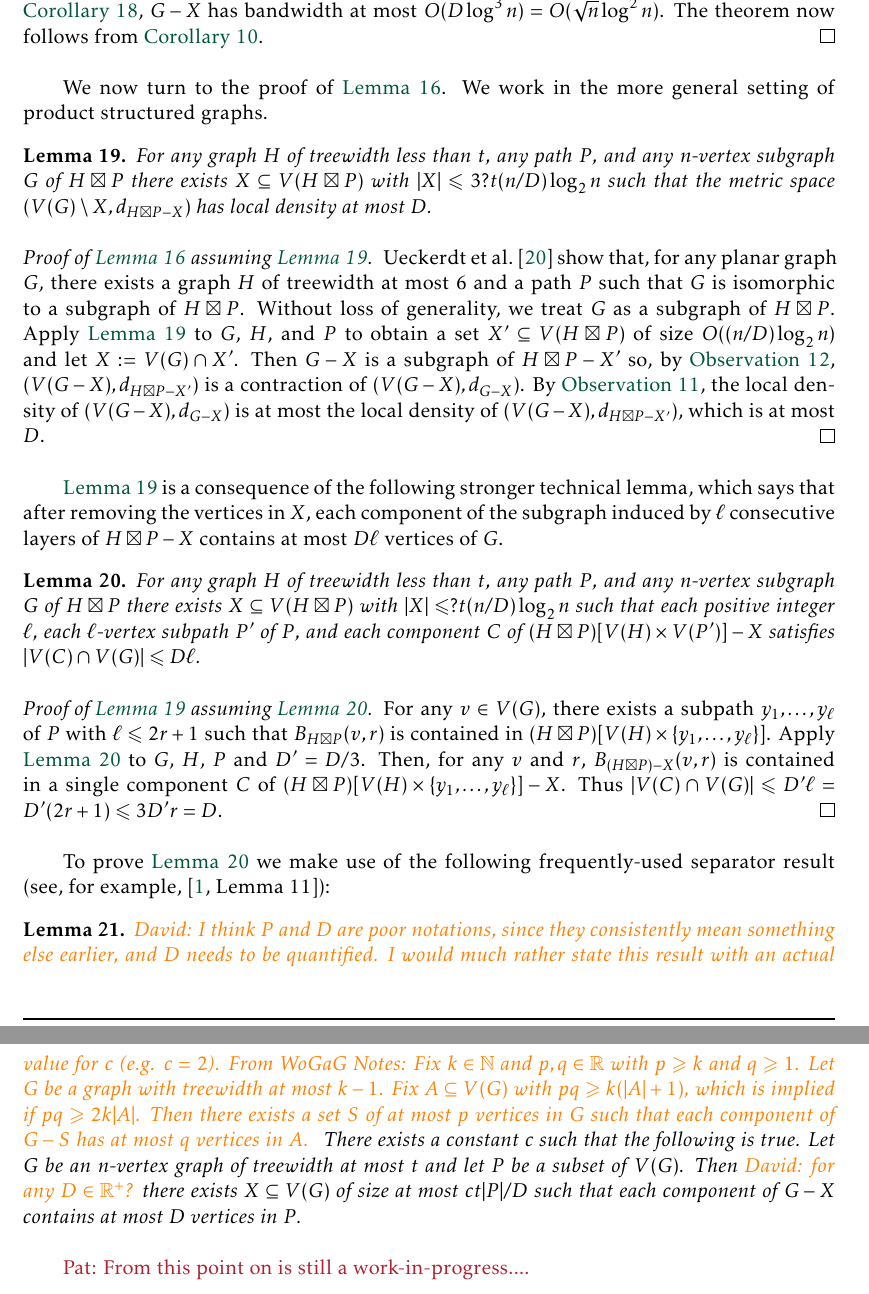
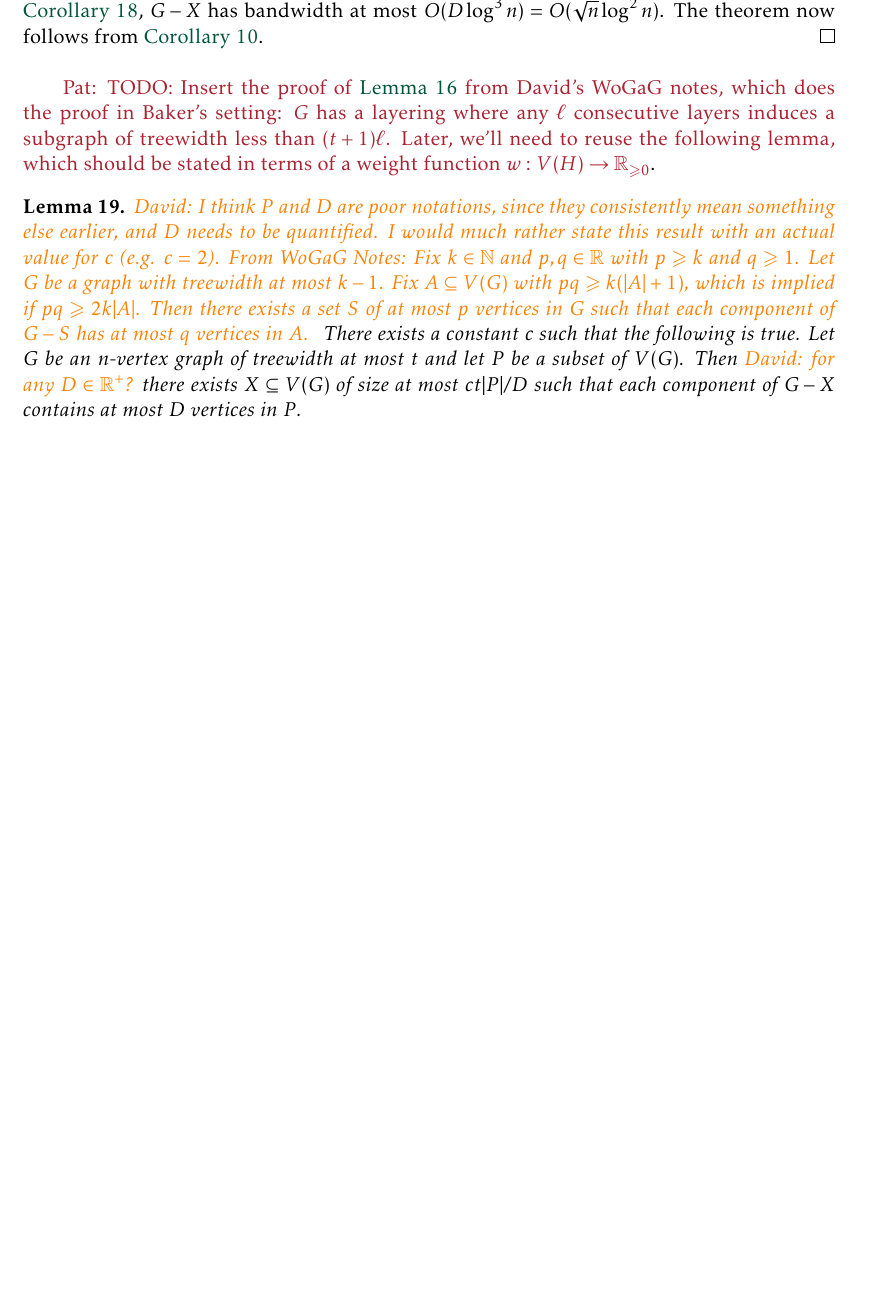
Before and after one commit to patmorin/fan-partition, a LaTeX document (fan-partition.tex): two parts of pages 11 and 12 of 22 before the commit and part of page 11 of 21 after it, the two joined at a grey line, cut so that both start at the same text, the shorter picture padded with empty space. Compiled offline with pdfLaTeX.

Commit message:
Cleaning up.

```diff
--- a/fan-partition.tex
+++ b/fan-partition.tex
@@ -452,31 +452,7 @@ Taking $k=\Theta(\log n)$ and combining \cref{rao,volume_density_bandwidth} yiel
   Let $G$ be an $n$-vertex planar graph.  By \cref{planar_sparsifier}, $G$ contains a vertex set $X$ of size $O(\sqrt{n}\log^2 n)$ such that $G-X$ has local density at most $D:=\sqrt{n}/\log n$.  By \cref{planar_density_bandwidth}, $G-X$ has bandwidth at most $O(D\log^{3} n)=O(\sqrt{n}\log^2 n)$.  The theorem now follows from \cref{fan_partition_bandwidth}.
 \end{proof}
 
-We now turn to the proof of \cref{planar_sparsifier}.  We work in the more general setting of product structured graphs.
-
-
-\begin{lem}\label{sparsifier_simple}
-  For any graph $H$ of treewidth less than $t$, any path $P$, and any $n$-vertex subgraph $G$ of $H\boxtimes P$ there exists $X\subseteq V(H\boxtimes P)$ with $|X|\le 3?t(n/D)\log_2 n$ such that the metric space $(V(G)\setminus X, d_{H\boxtimes P-X})$ has local density at most $D$.
-\end{lem}
-
-\begin{proof}[Proof of \cref{planar_sparsifier} assuming \cref{sparsifier_simple}]
-  \citet{ueckerdt.wood.ea:improved} show that, for any planar graph $G$, there exists a graph $H$ of treewidth at most $6$ and a path $P$ such that $G$ is isomorphic to a subgraph of $H\boxtimes P$.  Without loss of generality, we treat $G$ as a subgraph of $H\boxtimes P$.  Apply \cref{sparsifier_simple} to $G$, $H$, and $P$ to obtain a set $X'\subseteq V(H\boxtimes P)$ of size $O((n/D)\log_2 n)$ and let $X:=V(G)\cap X'$.  Then $G-X$ is a subgraph of $H\boxtimes P-X'$ so, by \cref{supergraph_contraction}, $(V(G-X),d_{H\boxtimes P-X'})$ is a contraction of $(V(G-X),d_{G-X})$.  By \cref{contraction_increases_density}, the local density of $(V(G-X),d_{G-X})$ is at most the local density of $(V(G-X),d_{H\boxtimes P-X'})$, which is at most $D$.
-\end{proof}
-
-\Cref{sparsifier_simple} is a consequence of the following stronger technical lemma, which says that after removing the vertices in $X$, each component of the subgraph induced by $\ell$ consecutive layers of $H\boxtimes P-X$ contains at most $D\ell$ vertices of $G$.
-% This immediately implies \cref{sparsifier_simple} because, for any vertex $v$ of $H\boxtimes P-X$ and any radius $r$,  $B_{H\boxtimes P-X}(v,r)$ is contained in at most $2r+1$ consecutive layers of $H\boxtimes P$, so $B_{H\boxtimes P-X}(v,r)$ contains at most $D(2r+1)\le 3Dr$ vertices of $G$.
-
-\begin{lem}\label{sparsifier}
-  For any graph $H$ of treewidth less than $t$, any path $P$, and any $n$-vertex subgraph $G$ of $H\boxtimes P$ there exists $X\subseteq V(H\boxtimes P)$ with $|X|\le ?t(n/D)\log_2 n$ such that each positive integer $\ell$, each $\ell$-vertex subpath $P'$ of $P$, and each component $C$ of $(H\boxtimes P)[V(H)\times V(P')]-X$ satisfies $|V(C)\cap V(G)|\le D\ell$.
-\end{lem}
-
-\begin{proof}[Proof of \cref{sparsifier_simple} assuming \cref{sparsifier}]
-  For any $v\in V(G)$, there exists a subpath $y_1,\ldots,y_{\ell}$ of $P$ with $\ell\le 2r+1$ such that $B_{H\boxtimes P}(v,r)$ is contained in $(H\boxtimes P)[V(H)\times \{y_1,\ldots,y_{\ell}\}]$.  Apply \cref{sparsifier} to $G$, $H$, $P$ and $D'=D/3$.  Then, for any $v$ and $r$, $B_{(H\boxtimes P)-X}(v,r)$ is contained in a single component $C$ of $(H\boxtimes P)[V(H)\times \{y_1,\ldots,y_{\ell}\}]-X$.  Thus $|V(C)\cap V(G)|\le D'\ell= D'(2r+1)\le 3D'r=D$.
-\end{proof}
-
-
-To prove \cref{sparsifier} we make use of the following frequently-used separator result (see, for example, \cite[Lemma~11]{bose.dujmovic.ea:asymptotically}):
-
+\pat{TODO: Insert the proof of \cref{planar_sparsifier} from David's WoGaG notes, which does the proof in Baker's setting: $G$ has a layering where any $\ell$ consecutive layers induces a subgraph of treewidth less than $(t+1)\ell$.  Later, we'll need to reuse the following lemma, which should be stated in terms of a weight function $w:V(H)\to\R_{\ge 0}$}.
 
 \begin{lem}\label{pq_separator}
 \david{I think $P$ and $D$ are poor notations, since they consistently mean something else earlier, and $D$ needs to be quantified. I would much rather state this result with an actual value for $c$ (e.g. $c=2$). From WoGaG Notes:  Fix $k\in\mathbb{N}$ and $p,q\in\mathbb{R}$ with $p\geq k$ and $q\geq 1$. Let $G$ be a graph with treewidth at most $k-1$. Fix $A\subseteq V(G)$  with $pq\geq k(|A|+1)$, which is implied if $pq\geq 2k|A|$. Then there exists a set $S$ of at most $p$ vertices in $G$ such that each component of $G-S$ has at most $q$ vertices in $A$. }
@@ -484,7 +460,31 @@ To prove \cref{sparsifier} we make use of the following frequently-used separato
   Let $G$ be an $n$-vertex graph of treewidth at most $t$ and let $P$ be a subset of $V(G)$.  Then \david{for any $D\in\mathbb{R}^+$?} there exists $X\subseteq V(G)$ of size at most $ct|P|/D$ such that each component of $G-X$ contains at most $D$ vertices in $P$.
 \end{lem}
 
-\pat{From this point on is still a work-in-progress....}
+
+
+% \begin{proof}[Proof of \cref{planar_sparsifier} assuming \cref{sparsifier_simple}]
+%   \citet{ueckerdt.wood.ea:improved} show that, for any planar graph $G$, there exists a graph $H$ of treewidth at most $6$ and a path $P$ such that $G$ is isomorphic to a subgraph of $H\boxtimes P$.  Without loss of generality, we treat $G$ as a subgraph of $H\boxtimes P$.  Apply \cref{sparsifier_simple} to $G$, $H$, and $P$ to obtain a set $X'\subseteq V(H\boxtimes P)$ of size $O((n/D)\log_2 n)$ and let $X:=V(G)\cap X'$.  Then $G-X$ is a subgraph of $H\boxtimes P-X'$ so, by \cref{supergraph_contraction}, $(V(G-X),d_{H\boxtimes P-X'})$ is a contraction of $(V(G-X),d_{G-X})$.  By \cref{contraction_increases_density}, the local density of $(V(G-X),d_{G-X})$ is at most the local density of $(V(G-X),d_{H\boxtimes P-X'})$, which is at most $D$.
+% \end{proof}
+
+% \Cref{sparsifier_simple} is a consequence of the following stronger technical lemma, which says that after removing the vertices in $X$, each component of the subgraph induced by $\ell$ consecutive layers of $H\boxtimes P-X$ contains at most $D\ell$ vertices of $G$.
+% This immediately implies \cref{sparsifier_simple} because, for any vertex $v$ of $H\boxtimes P-X$ and any radius $r$,  $B_{H\boxtimes P-X}(v,r)$ is contained in at most $2r+1$ consecutive layers of $H\boxtimes P$, so $B_{H\boxtimes P-X}(v,r)$ contains at most $D(2r+1)\le 3Dr$ vertices of $G$.
+
+% \begin{lem}\label{sparsifier}
+%   For any graph $H$ of treewidth less than $t$, any path $P$, and any $n$-vertex subgraph $G$ of $H\boxtimes P$ there exists $X\subseteq V(H\boxtimes P)$ with $|X|\le ?t(n/D)\log_2 n$ such that each positive integer $\ell$, each $\ell$-vertex subpath $P'$ of $P$, and each component $C$ of $(H\boxtimes P)[V(H)\times V(P')]-X$ satisfies $|V(C)\cap V(G)|\le D\ell$.
+% \end{lem}
+
+% \begin{proof}[Proof of \cref{sparsifier_simple} assuming \cref{sparsifier}]
+%   For any $v\in V(G)$, there exists a subpath $y_1,\ldots,y_{\ell}$ of $P$ with $\ell\le 2r+1$ such that $B_{H\boxtimes P}(v,r)$ is contained in $(H\boxtimes P)[V(H)\times \{y_1,\ldots,y_{\ell}\}]$.  Apply \cref{sparsifier} to $G$, $H$, $P$ and $D'=D/3$.  Then, for any $v$ and $r$, $B_{(H\boxtimes P)-X}(v,r)$ is contained in a single component $C$ of $(H\boxtimes P)[V(H)\times \{y_1,\ldots,y_{\ell}\}]-X$.  Thus $|V(C)\cap V(G)|\le D'\ell= D'(2r+1)\le 3D'r=D$.
+% \end{proof}
+
+
+% To prove \cref{sparsifier} we make use of the following frequently-used separator result (see, for example, \cite[Lemma~11]{bose.dujmovic.ea:asymptotically}):
+%
+
+
+\section{\boldmath Volume Preserving Embeddings of Subgraphs of $H\boxtimes P$}
+
+\pat{I'm working on this section (not in Overleaf)}
 
 
 In the proof of \cref{sparsifier} we introduce the notations $Q_{i,j}$ and $X_{i,j}$, which we will use again outside the proof.
```
Also changed, not shown: fan-partition.tex (1 more changed lines).
